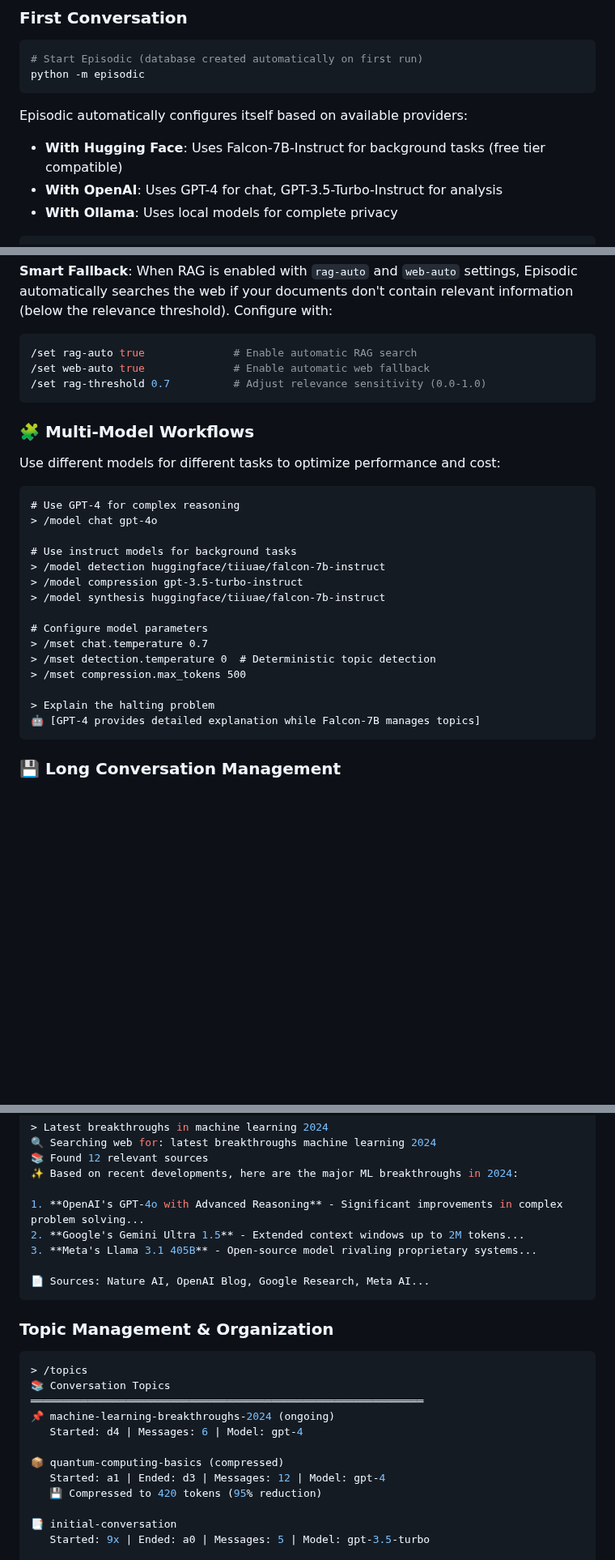
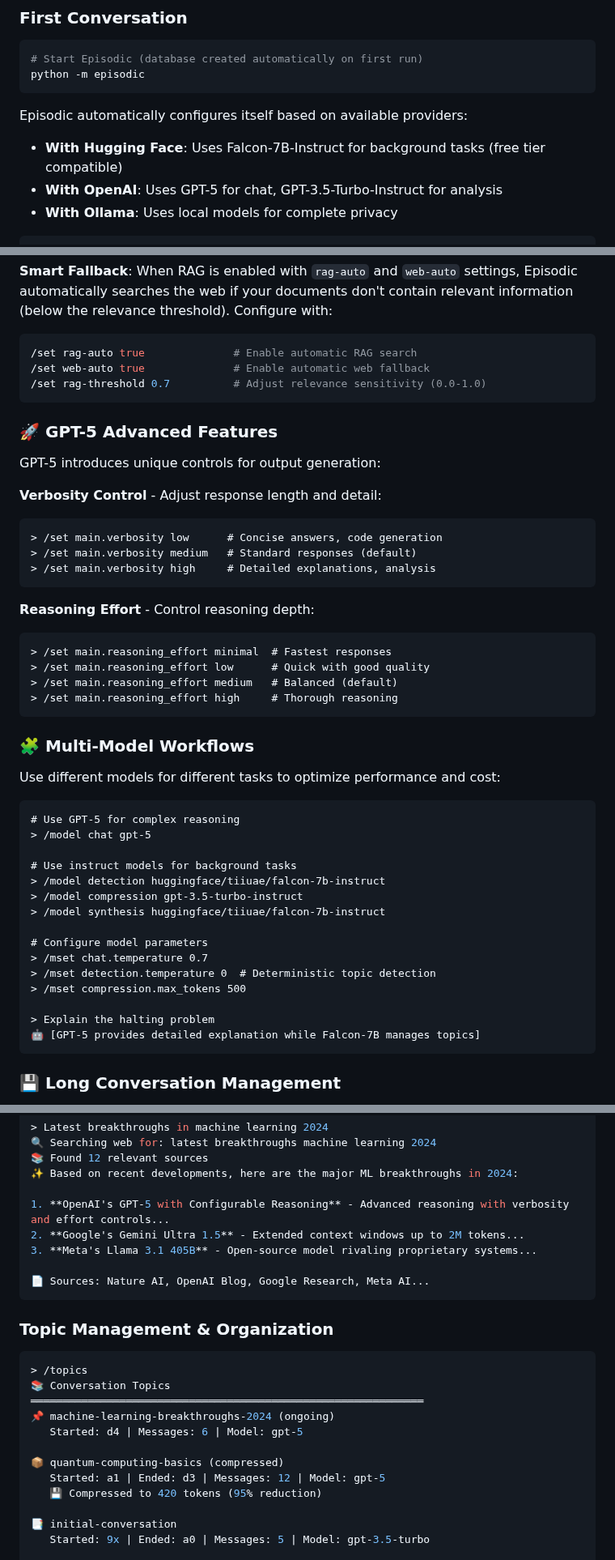
Before and after one commit to mhcoen/episodic, a Markdown page: README.md, 3 parts joined by grey strips. Shown at 81% size. Drawn GitHub-style; blank space fills up the shorter version.

Commit message:
docs: update README with GPT-5 support and current model references
- Updated all GPT-4 references to GPT-5
- Added GPT-5 verbosity and reasoning effort documentation
- Updated model examples and pricing information
- Added dedicated GPT-5 Advanced Features section


Former-commit-id: f32fbee204aaff219a2698f614c129c3c62b7c82

````diff
--- a/README.md
+++ b/README.md
@@ -61,7 +61,7 @@ python -m episodic
 
 Episodic automatically configures itself based on available providers:
 - **With Hugging Face**: Uses Falcon-7B-Instruct for background tasks (free tier compatible)
-- **With OpenAI**: Uses GPT-4 for chat, GPT-3.5-Turbo-Instruct for analysis
+- **With OpenAI**: Uses GPT-5 for chat, GPT-3.5-Turbo-Instruct for analysis
 - **With Ollama**: Uses local models for complete privacy
 
 ```text
@@ -164,12 +164,30 @@ Index your papers and documents, then ask questions that search both your knowle
 /set rag-threshold 0.7          # Adjust relevance sensitivity (0.0-1.0)
 ```
 
+### 🚀 GPT-5 Advanced Features
+GPT-5 introduces unique controls for output generation:
+
+**Verbosity Control** - Adjust response length and detail:
+```text
+> /set main.verbosity low      # Concise answers, code generation
+> /set main.verbosity medium   # Standard responses (default)
+> /set main.verbosity high     # Detailed explanations, analysis
+```
+
+**Reasoning Effort** - Control reasoning depth:
+```text
+> /set main.reasoning_effort minimal  # Fastest responses
+> /set main.reasoning_effort low      # Quick with good quality
+> /set main.reasoning_effort medium   # Balanced (default)
+> /set main.reasoning_effort high     # Thorough reasoning
+```
+
 ### 🧩 Multi-Model Workflows
 Use different models for different tasks to optimize performance and cost:
 
 ```text
-# Use GPT-4 for complex reasoning
-> /model chat gpt-4o
+# Use GPT-5 for complex reasoning
+> /model chat gpt-5
 
 # Use instruct models for background tasks
 > /model detection huggingface/tiiuae/falcon-7b-instruct
@@ -182,7 +200,7 @@ Use different models for different tasks to optimize performance and cost:
 > /mset compression.max_tokens 500
 
 > Explain the halting problem
-🤖 [GPT-4 provides detailed explanation while Falcon-7B manages topics]
+🤖 [GPT-5 provides detailed explanation while Falcon-7B manages topics]
 ```
 
 ### 💾 Long Conversation Management
@@ -433,7 +451,7 @@ Built with:
 📚 Found 12 relevant sources
 ✨ Based on recent developments, here are the major ML breakthroughs in 2024:
 
-1. **OpenAI's GPT-4o with Advanced Reasoning** - Significant improvements in complex problem solving...
+1. **OpenAI's GPT-5 with Configurable Reasoning** - Advanced reasoning with verbosity and effort controls...
 2. **Google's Gemini Ultra 1.5** - Extended context windows up to 2M tokens...
 3. **Meta's Llama 3.1 405B** - Open-source model rivaling proprietary systems...
 
@@ -446,10 +464,10 @@ Built with:
 📚 Conversation Topics
 ══════════════════════════════════════════════════════════════
 📌 machine-learning-breakthroughs-2024 (ongoing)
-   Started: d4 | Messages: 6 | Model: gpt-4
+   Started: d4 | Messages: 6 | Model: gpt-5
 
 📦 quantum-computing-basics (compressed)
-   Started: a1 | Ended: d3 | Messages: 12 | Model: gpt-4
+   Started: a1 | Ended: d3 | Messages: 12 | Model: gpt-5
    💾 Compressed to 420 tokens (95% reduction)
 
 📑 initial-conversation
````
Also changed, not shown: other parts of README.md (+4 -3 lines).
